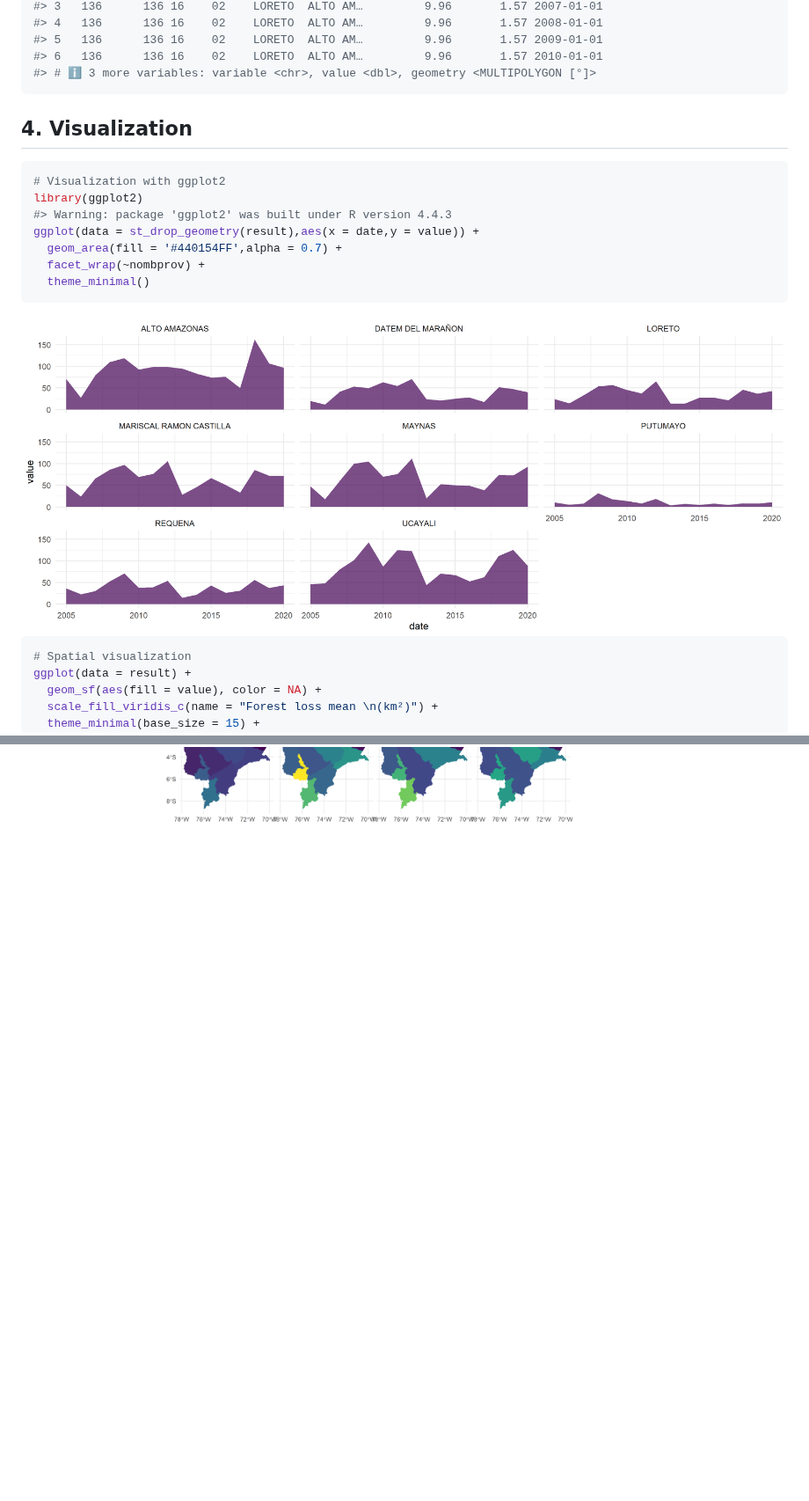
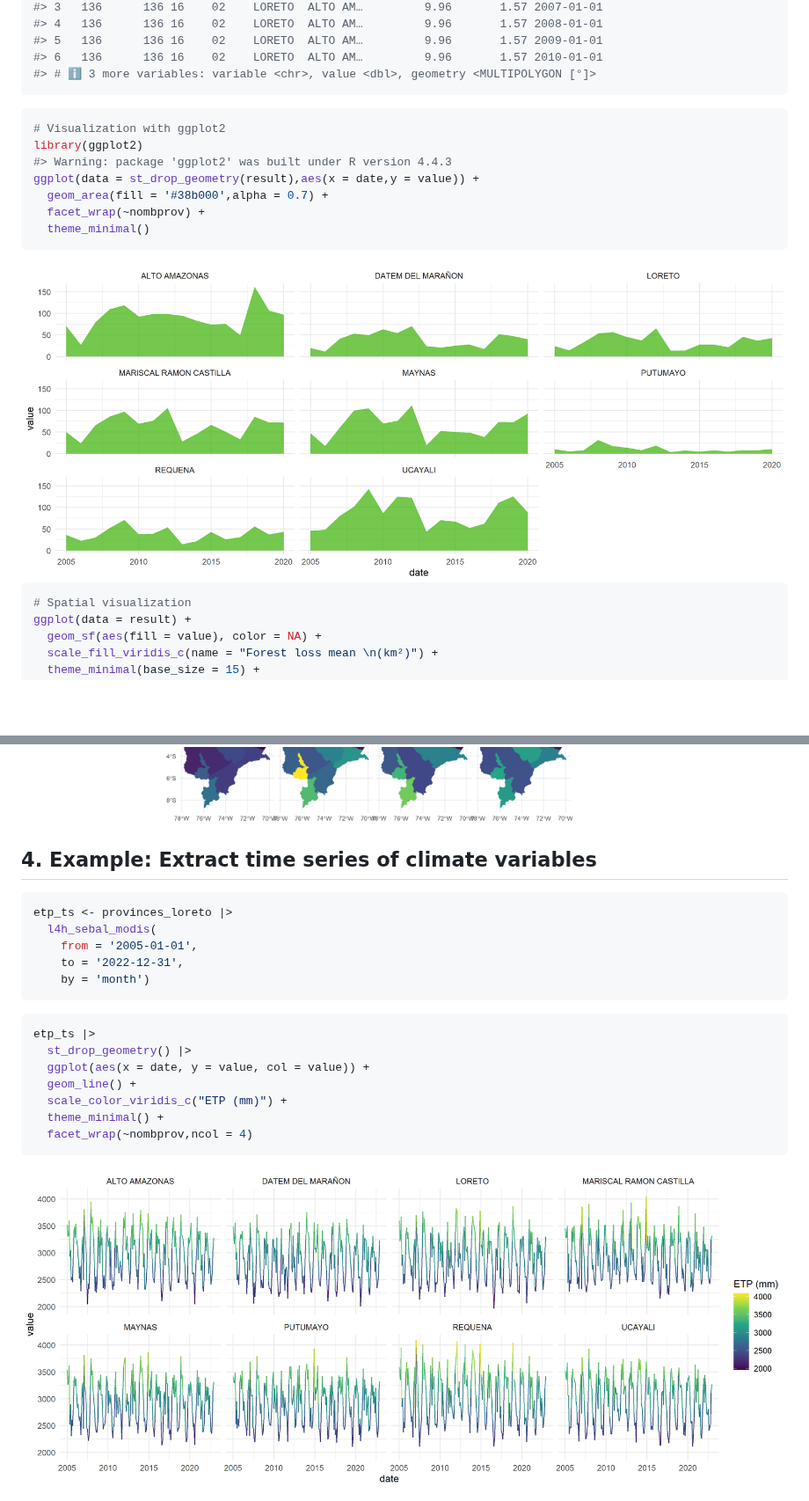
Before and after one commit to harmonize-tools/land4health, a Markdown page: README.md, 2 parts joined by grey strips. Shown at 88% size. Rendered like a GitHub page; pictures changed too: man/figures/README-plot-1.png, man/figures/README-ts-1.png (added); blank space fills up the shorter version.

Commit message:
99% l4h_sebal_modis and updated readme

````diff
--- a/README.md
+++ b/README.md
@@ -97,14 +97,12 @@ head(result)
 #> # ℹ 3 more variables: variable <chr>, value <dbl>, geometry <MULTIPOLYGON [°]>
 ```
 
-## 4. Visualization
-
 ``` r
 # Visualization with ggplot2
 library(ggplot2)
 #> Warning: package 'ggplot2' was built under R version 4.4.3
 ggplot(data = st_drop_geometry(result),aes(x = date,y = value)) +
-  geom_area(fill = '#440154FF',alpha = 0.7) +
+  geom_area(fill = '#38b000',alpha = 0.7) +
   facet_wrap(~nombprov) +
   theme_minimal()
 ```
@@ -121,3 +119,25 @@ ggplot(data = result) +
 ```
 
 <img src="man/figures/README-mapa-1.png" width="100%" />
+
+## 4. Example: Extract time series of climate variables
+
+``` r
+etp_ts <- provinces_loreto |>
+  l4h_sebal_modis(
+    from = '2005-01-01',
+    to = '2022-12-31',
+    by = 'month')
+```
+
+``` r
+etp_ts |>
+  st_drop_geometry() |>
+  ggplot(aes(x = date, y = value, col = value)) +
+  geom_line() +
+  scale_color_viridis_c("ETP (mm)") +
+  theme_minimal() +
+  facet_wrap(~nombprov,ncol = 4)
+```
+
+<img src="man/figures/README-ts-1.png" width="100%" />
````
Also changed, not shown: 5 other files.
